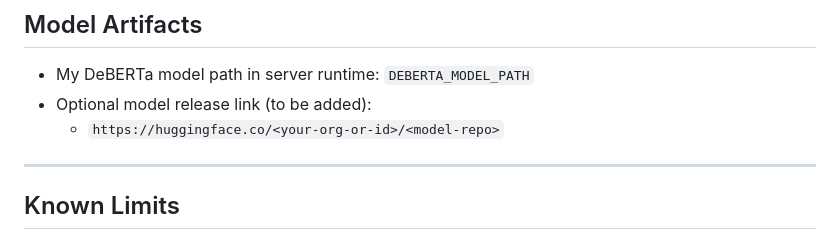
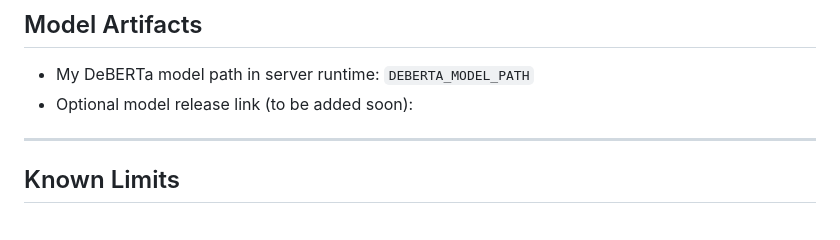
Before and after one commit to kml-coder/food_chart_public, a Markdown page: docs/readme_model_details.md, the part around the change. Drawn GitHub-style.

```diff
--- a/docs/readme_model_details.md
+++ b/docs/readme_model_details.md
@@ -124,8 +124,7 @@ The model over-predicts in **63.4%** of cases (median signed error: +3.3 g). Thi
 ## Model Artifacts
 
 - My DeBERTa model path in server runtime: `DEBERTA_MODEL_PATH`
-- Optional model release link (to be added):
-  - `https://huggingface.co/<your-org-or-id>/<model-repo>`
+- Optional model release link (to be added soon):
 
 ---
 
```
